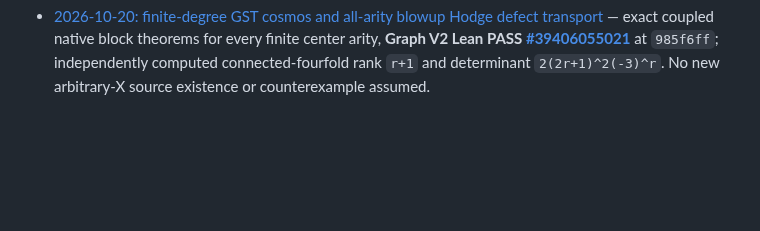
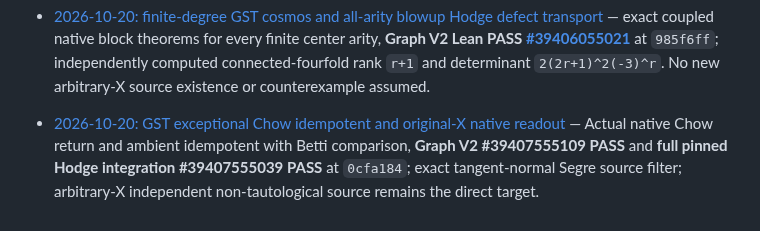
Before and after one commit to kyo-oo/HC-PROOF, a Markdown page: research/records/INDEX.md, the part around the change. GitHub-like rendering; blank space fills up the shorter version.

Commit message:
research: index verified GST exceptional native projector checkpoint

```diff
--- a/research/records/INDEX.md
+++ b/research/records/INDEX.md
@@ -190,3 +190,5 @@ Integration review: [Draft PR #3](https://github.com/kyo-oo/HC-PROOF/pull/3). Ea
 - [Every dimension D≥4: unbounded-rank primitive algebraic graph cycles](2026-10-17-primitive-projective-tower-unbounded-all-dimensions.md) — external products of Fermat surface graph differences with P^(D−4) retain primitive canonical Betti classes; φ(d) independent representatives for all prime d≥5; Lean binomial tower theorem under CI #39031358849.
 
 - [2026-10-20: finite-degree GST cosmos and all-arity blowup Hodge defect transport](2026-10-20-gst-finite-degree-many-blowup-defect-transport.md) — exact coupled native block theorems for every finite center arity, **Graph V2 Lean PASS [#39406055021](https://github.com/kyo-oo/HC-PROOF/actions/runs/39406055021)** at `985f6ff`; independently computed connected-fourfold rank `r+1` and determinant `2(2r+1)^2(-3)^r`. No new arbitrary-X source existence or counterexample assumed.
+
+- [2026-10-20: GST exceptional Chow idempotent and original-X native readout](2026-10-20-gst-exceptional-chow-idempotent-and-native-readout.md) — Actual native Chow return and ambient idempotent with Betti comparison, **Graph V2 #39407555109 PASS** and **full pinned Hodge integration #39407555039 PASS** at `0cfa184`; exact tangent-normal Segre source filter; arbitrary-X independent non-tautological source remains the direct target.
```
